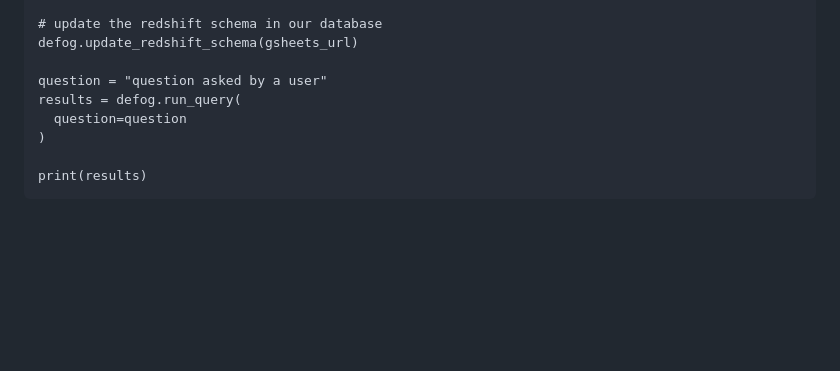
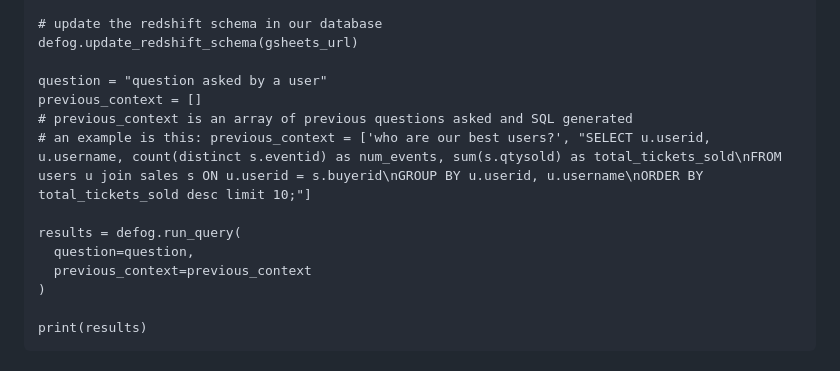
Before and after one commit to defog-ai/defog-python, a Markdown page: README.md, the part around the change. Drawn GitHub-style; blank space fills up the shorter version.

```diff
--- a/README.md
+++ b/README.md
@@ -154,8 +154,13 @@ gsheets_url = defog.generate_redshift_schema(tables=['your_table_name_1', 'your_
 defog.update_redshift_schema(gsheets_url)
 
 question = "question asked by a user"
+previous_context = []
+# previous_context is an array of previous questions asked and SQL generated
+# an example is this: previous_context = ['who are our best users?', "SELECT u.userid, u.username, count(distinct s.eventid) as num_events, sum(s.qtysold) as total_tickets_sold\nFROM users u join sales s ON u.userid = s.buyerid\nGROUP BY u.userid, u.username\nORDER BY total_tickets_sold desc limit 10;"]
+
 results = defog.run_query(
-  question=question
+  question=question,
+  previous_context=previous_context
 )
 
 print(results)
```
